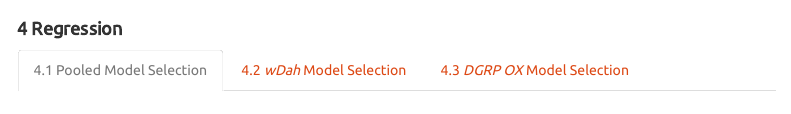
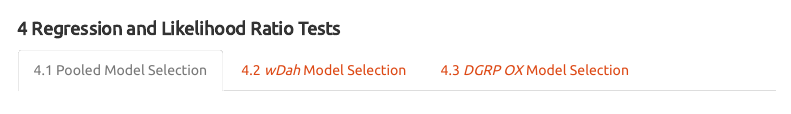
Before and after one commit to queirozmonteirob/phd_exp_010_systemic, an R Markdown document (phd_exp_010_systemic.Rmd): the page in a window 1100 px wide, from 1200 px down. Rendered offline with R 4.5, knitr and Pandoc, with nearby package versions; code that draws random numbers runs with fixed seeds of ours; some code elsewhere in the file could not run offline; a font, style sheet, LaTeX package, included part or bibliography that could not be used is replaced or left out; menus at the side of the page are left out; long lines of code are wrapped.

Commit message:
renamed section.

````diff
--- a/phd_exp_010_systemic.Rmd
+++ b/phd_exp_010_systemic.Rmd
@@ -440,7 +440,7 @@ ggplot(plot_sex, aes(x = Time, y = Survival, colour = Treatment)) +
   basic_theme_surv
 ```
 
-# Regression {.tabset}
+# Regression and Likelihood Ratio Tests {.tabset}
 
 ## Pooled Model Selection
 
````
